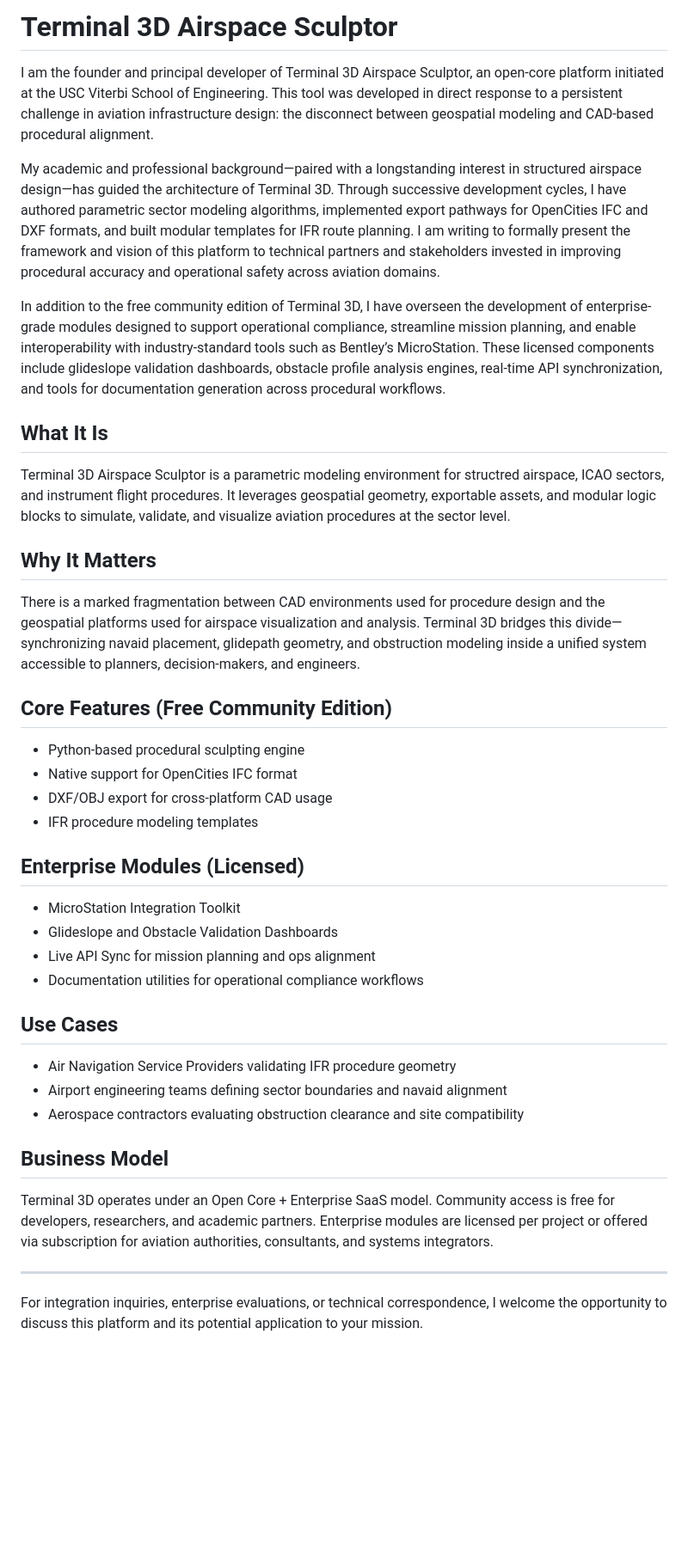
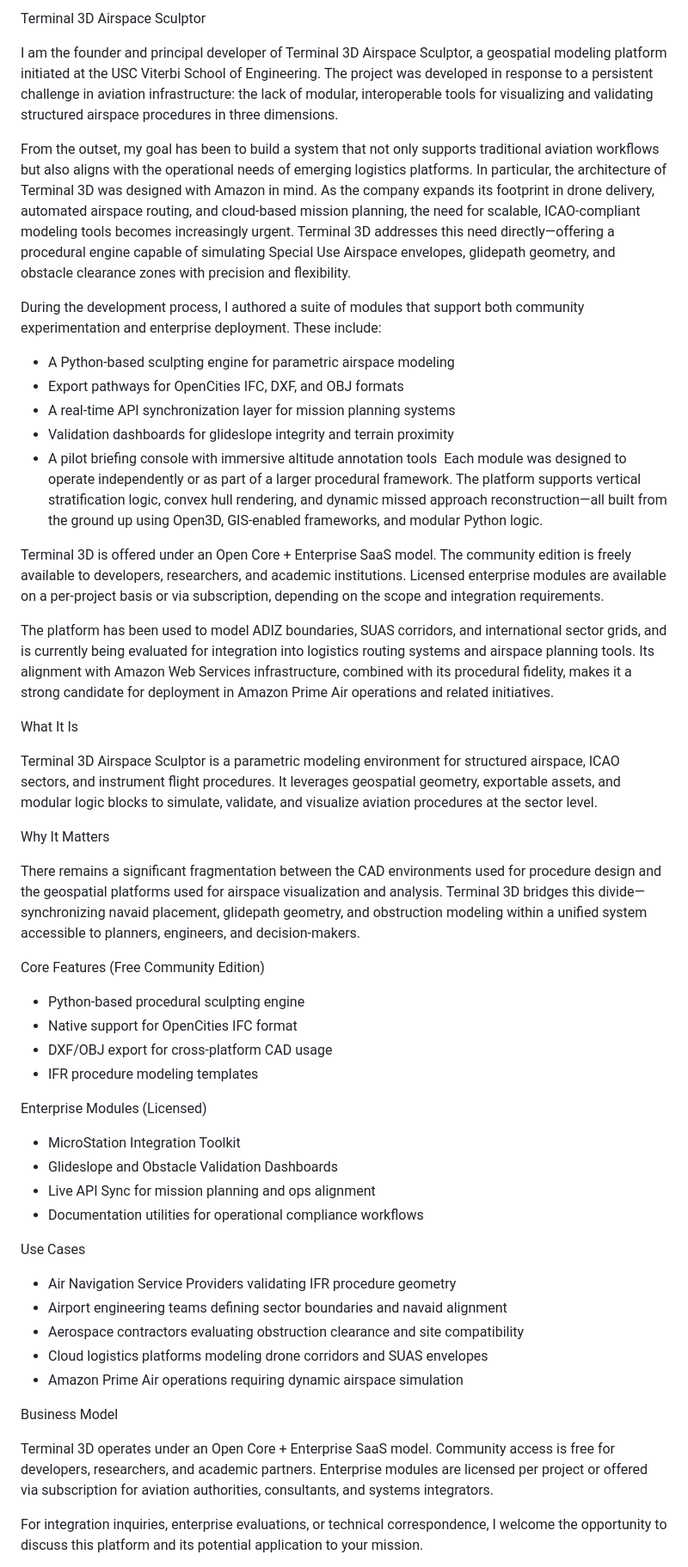
Before and after one commit to e-klein-uscprojects/terminal-3d-airspace-sculptor, a Markdown page: README.md, the part around the change printed below. Shown: that part at 86% size. Drawn GitHub-style; blank space fills up the shorter version.

```diff
--- a/README.md
+++ b/README.md
@@ -1,44 +1,55 @@
-# Terminal 3D Airspace Sculptor
+Terminal 3D Airspace Sculptor
 
-I am the founder and principal developer of Terminal 3D Airspace Sculptor, an open-core platform initiated at the USC Viterbi School of Engineering. This tool was developed in direct response to a persistent challenge in aviation infrastructure design: the disconnect between geospatial modeling and CAD-based procedural alignment.
+I am the founder and principal developer of Terminal 3D Airspace Sculptor, a geospatial modeling platform initiated at the USC Viterbi School of Engineering. The project was developed in response to a persistent challenge in aviation infrastructure: the lack of modular, interoperable tools for visualizing and validating structured airspace procedures in three dimensions.
 
-My academic and professional background—paired with a longstanding interest in structured airspace design—has guided the architecture of Terminal 3D. Through successive development cycles, I have authored parametric sector modeling algorithms, implemented export pathways for OpenCities IFC and DXF formats, and built modular templates for IFR route planning. I am writing to formally present the framework and vision of this platform to technical partners and stakeholders invested in improving procedural accuracy and operational safety across aviation domains.
+From the outset, my goal has been to build a system that not only supports traditional aviation workflows but also aligns with the operational needs of emerging logistics platforms. In particular, the architecture of Terminal 3D was designed with Amazon in mind. As the company expands its footprint in drone delivery, automated airspace routing, and cloud-based mission planning, the need for scalable, ICAO-compliant modeling tools becomes increasingly urgent. Terminal 3D addresses this need directly—offering a procedural engine capable of simulating Special Use Airspace envelopes, glidepath geometry, and obstacle clearance zones with precision and flexibility.
 
-In addition to the free community edition of Terminal 3D, I have overseen the development of enterprise-grade modules designed to support operational compliance, streamline mission planning, and enable interoperability with industry-standard tools such as Bentley’s MicroStation. These licensed components include glideslope validation dashboards, obstacle profile analysis engines, real-time API synchronization, and tools for documentation generation across procedural workflows.
+During the development process, I authored a suite of modules that support both community experimentation and enterprise deployment. These include:
 
-## What It Is
+* A Python-based sculpting engine for parametric airspace modeling
+* Export pathways for OpenCities IFC, DXF, and OBJ formats
+* A real-time API synchronization layer for mission planning systems
+* Validation dashboards for glideslope integrity and terrain proximity
+* A pilot briefing console with immersive altitude annotation tools
+Each module was designed to operate independently or as part of a larger procedural framework. The platform supports vertical stratification logic, convex hull rendering, and dynamic missed approach reconstruction—all built from the ground up using Open3D, GIS-enabled frameworks, and modular Python logic.
 
-Terminal 3D Airspace Sculptor is a parametric modeling environment for structred airspace, ICAO sectors, and instrument flight procedures. It leverages geospatial geometry, exportable assets, and modular logic blocks to simulate, validate, and visualize aviation procedures at the sector level.
+Terminal 3D is offered under an Open Core + Enterprise SaaS model. The community edition is freely available to developers, researchers, and academic institutions. Licensed enterprise modules are available on a per-project basis or via subscription, depending on the scope and integration requirements.
 
-## Why It Matters
+The platform has been used to model ADIZ boundaries, SUAS corridors, and international sector grids, and is currently being evaluated for integration into logistics routing systems and airspace planning tools. Its alignment with Amazon Web Services infrastructure, combined with its procedural fidelity, makes it a strong candidate for deployment in Amazon Prime Air operations and related initiatives.
 
-There is a marked fragmentation between CAD environments used for procedure design and the geospatial platforms used for airspace visualization and analysis. Terminal 3D bridges this divide—synchronizing navaid placement, glidepath geometry, and obstruction modeling inside a unified system accessible to planners, decision-makers, and engineers.
+What It Is
 
-## Core Features (Free Community Edition)
+Terminal 3D Airspace Sculptor is a parametric modeling environment for structured airspace, ICAO sectors, and instrument flight procedures. It leverages geospatial geometry, exportable assets, and modular logic blocks to simulate, validate, and visualize aviation procedures at the sector level.
 
-- Python-based procedural sculpting engine
-- Native support for OpenCities IFC format
-- DXF/OBJ export for cross-platform CAD usage
-- IFR procedure modeling templates
+Why It Matters
 
-## Enterprise Modules (Licensed)
+There remains a significant fragmentation between the CAD environments used for procedure design and the geospatial platforms used for airspace visualization and analysis. Terminal 3D bridges this divide—synchronizing navaid placement, glidepath geometry, and obstruction modeling within a unified system accessible to planners, engineers, and decision-makers.
 
-- MicroStation Integration Toolkit
-- Glideslope and Obstacle Validation Dashboards
-- Live API Sync for mission planning and ops alignment
-- Documentation utilities for operational compliance workflows
+Core Features (Free Community Edition)
 
-## Use Cases
+* Python-based procedural sculpting engine
+* Native support for OpenCities IFC format
+* DXF/OBJ export for cross-platform CAD usage
+* IFR procedure modeling templates
 
-- Air Navigation Service Providers validating IFR procedure geometry
-- Airport engineering teams defining sector boundaries and navaid alignment
-- Aerospace contractors evaluating obstruction clearance and site compatibility
+Enterprise Modules (Licensed)
 
-## Business Model
+* MicroStation Integration Toolkit
+* Glideslope and Obstacle Validation Dashboards
+* Live API Sync for mission planning and ops alignment
+* Documentation utilities for operational compliance workflows
+
+Use Cases
+
+* Air Navigation Service Providers validating IFR procedure geometry
+* Airport engineering teams defining sector boundaries and navaid alignment
+* Aerospace contractors evaluating obstruction clearance and site compatibility
+* Cloud logistics platforms modeling drone corridors and SUAS envelopes
+* Amazon Prime Air operations requiring dynamic airspace simulation
+
+Business Model
 
 Terminal 3D operates under an Open Core + Enterprise SaaS model. Community access is free for developers, researchers, and academic partners. Enterprise modules are licensed per project or offered via subscription for aviation authorities, consultants, and systems integrators.
-
----
 
 For integration inquiries, enterprise evaluations, or technical correspondence, I welcome the opportunity to discuss this platform and its potential application to your mission.
 
```
Also changed, not shown: other parts of README.md (+1 -2 lines).
